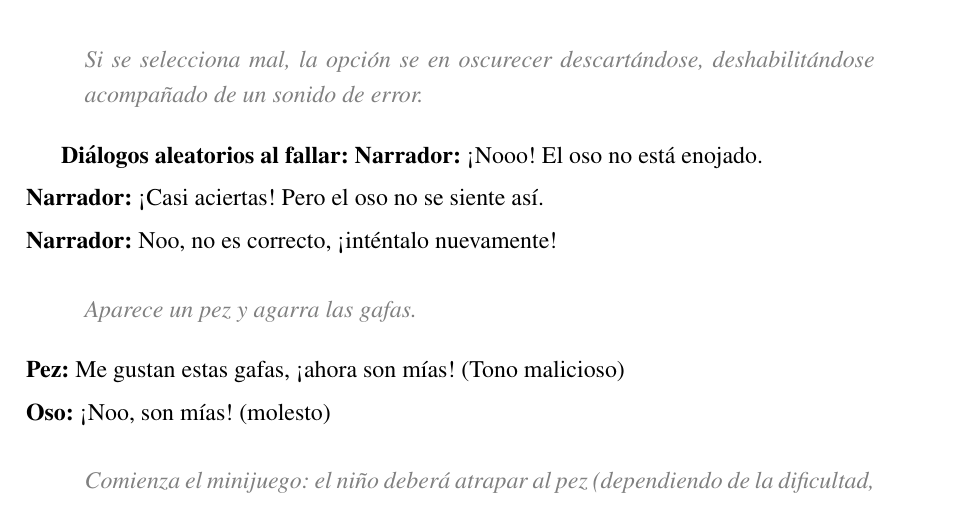
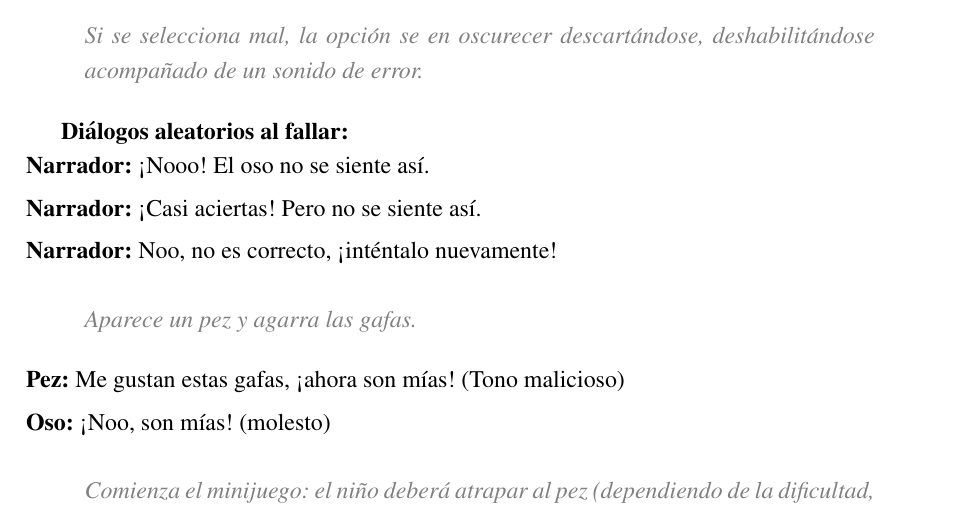
Before and after one commit to JebUser/Documento_tesis, a LaTeX document (main.tex, which reads texts/cap_3_1.tex): part of page 30 of 81, cut so that both start at the same text. Compiled offline with pdfLaTeX.

Commit message:
FIXED: Errores en la posicion de los dialogos de fallo.

```diff
--- a/texts/cap_3_1.tex
+++ b/texts/cap_3_1.tex
@@ -226,8 +227,9 @@ Si se selecciona mal, la opción se en oscurecer descartándose, deshabilitándo
 \end{stage}
 
 \textbf{Diálogos aleatorios al fallar:}
-\dialogue{Narrador}{¡Nooo! El oso no está enojado.}
-\dialogue{Narrador}{¡Casi aciertas! Pero el oso no se siente así.}
+
+\dialogue{Narrador}{¡Nooo! El oso no se siente así.}
+\dialogue{Narrador}{¡Casi aciertas! Pero no se siente así.}
 \dialogue{Narrador}{Noo, no es correcto, ¡inténtalo nuevamente!}
 
 \begin{stage}
```
Also changed, not shown: texts/cap_3_1.tex (1 more changed lines).
